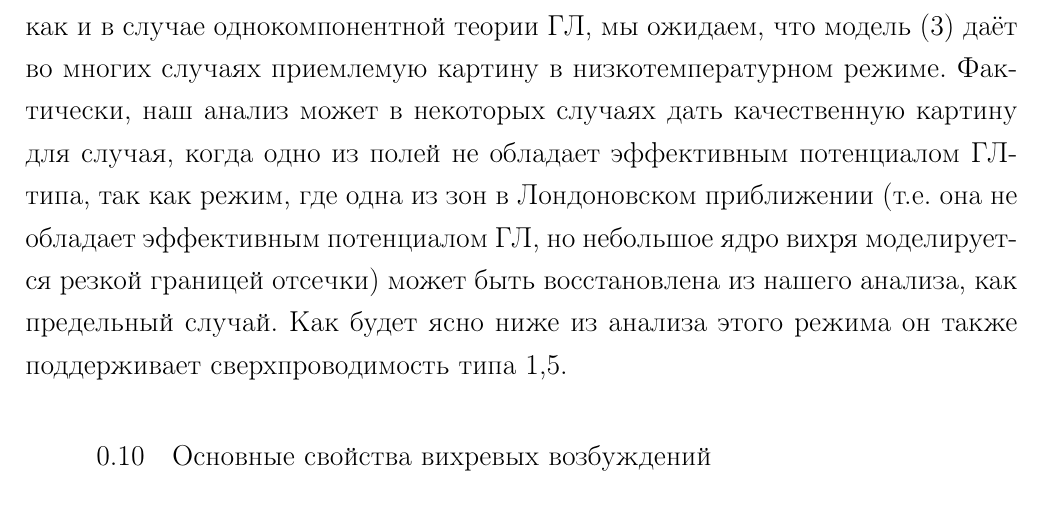
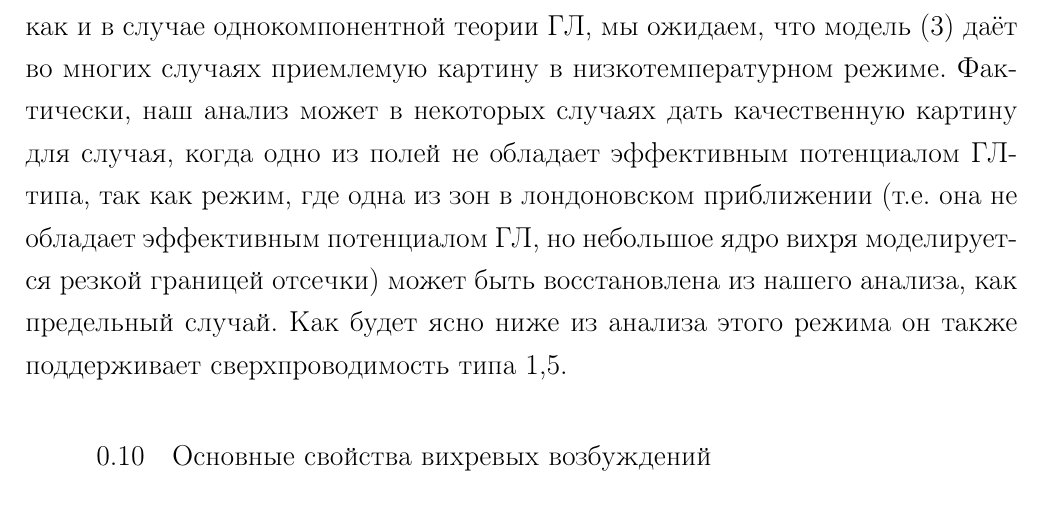
Before and after one commit to FreeCX/diploma, a LaTeX thesis (text/00-diploma.tex, which reads text/06-math.tex): part of page 14 of 54, cut so that both start at the same text. Compiled offline with pdfLaTeX.

Commit message:
[fix] ??

```diff
--- a/text/06-math.tex
+++ b/text/06-math.tex
@@ -59,7 +59,7 @@
 ожидаем, что модель \eqref{eq:2} даёт во многих случаях приемлемую картину
 в низкотемпературном режиме. Фактически, наш анализ может в некоторых случаях
 дать качественную картину для случая, когда одно из полей не обладает
-эффективным потенциалом ГЛ-типа, так как режим, где одна из зон в Лондоновском
+эффективным потенциалом ГЛ-типа, так как режим, где одна из зон в лондоновском
 приближении (т.е. она не обладает эффективным потенциалом ГЛ, но небольшое ядро
 вихря моделируется резкой границей отсечки) может быть восстановлена из
 нашего анализа, как предельный случай. Как будет ясно ниже из анализа этого
```
